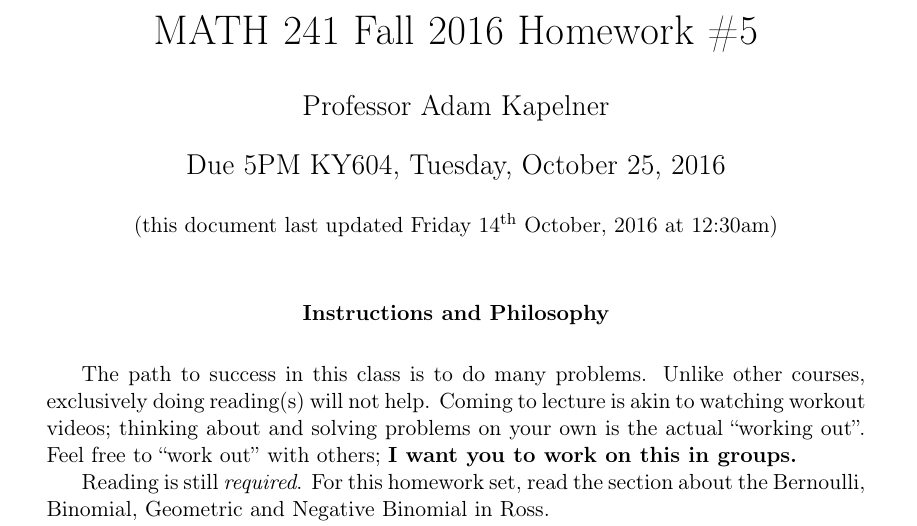
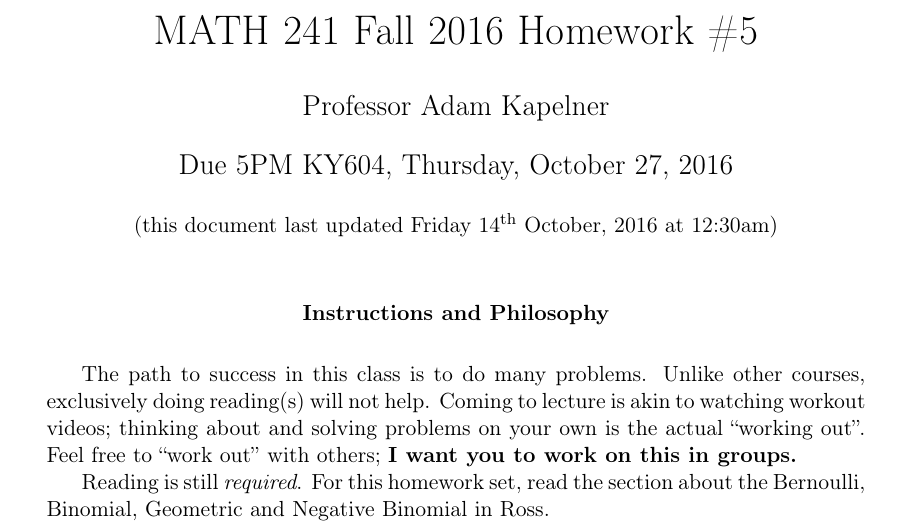
Before and after one commit to kapelner/QC_Math_241_Fall_2016, a LaTeX problem sheet (homeworks/hw05/hw05.tex): part of page 1 of 15, cut so that both start at the same text. Compiled offline with pdfLaTeX.

Commit message:
hw5 due date

```diff
--- a/homeworks/hw05/hw05.tex
+++ b/homeworks/hw05/hw05.tex
@@ -12,7 +12,7 @@
 \author{Professor Adam Kapelner} %STUDENTS: write your name here
 
 \iftoggle{professormode}{
-\date{Due 5PM KY604, Tuesday, October 25, 2016 \\ \vspace{0.5cm} \small (this document last updated \today ~at \currenttime)}
+\date{Due 5PM KY604, Thursday, October 27, 2016 \\ \vspace{0.5cm} \small (this document last updated \today ~at \currenttime)}
 }
 
 \renewcommand{\abstractname}{Instructions and Philosophy}
```
Also changed, not shown: homeworks/hw05/hw05.pdf.
